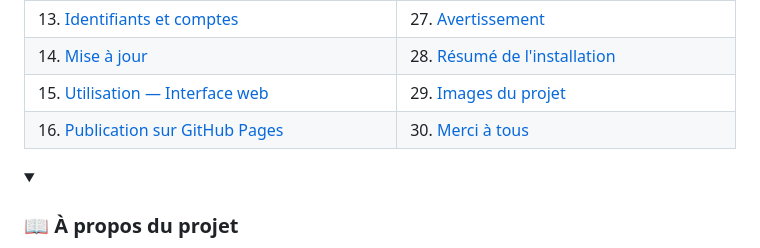
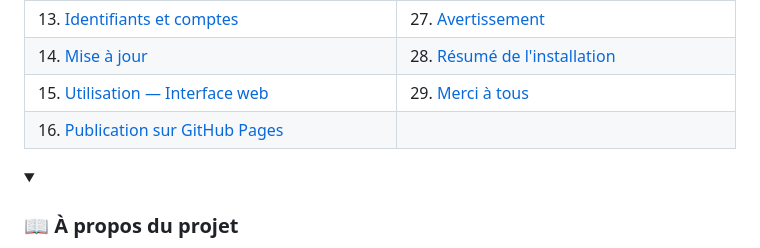
Before and after one commit to thierry-laval/P56-prestashop-9-compatibilite-modules-themes, a Markdown page: README.md, the part around one of its changes. Drawn GitHub-style; folded sections open.

```diff
--- a/README.md
+++ b/README.md
@@ -38,8 +40,8 @@ _`Début du projet le 17/10/2026`_
 | 12. [API et services externes](#api-et-services-externes) | 26. [Licence](#licence) |
 | 13. [Identifiants et comptes](#identifiants-et-comptes) | 27. [Avertissement](#avertissement) |
 | 14. [Mise à jour](#mise-à-jour) | 28. [Résumé de l'installation](#résumé-de-linstallation) |
-| 15. [Utilisation — Interface web](#utilisation--interface-web) | 29. [Images du projet](#-images-du-projet) |
-| 16. [Publication sur GitHub Pages](#-publication-sur-github-pages) | 30. [Merci à tous](#merci-à-tous) |
+| 15. [Utilisation — Interface web](#utilisation--interface-web) | 29. [Merci à tous](#merci-à-tous) |
+| 16. [Publication sur GitHub Pages](#-publication-sur-github-pages) |                               |
 
 <details>
 <summary><h3>📖 À propos du projet</h3></summary>
```
Also changed, not shown: other parts of README.md (+2 -0 lines).
